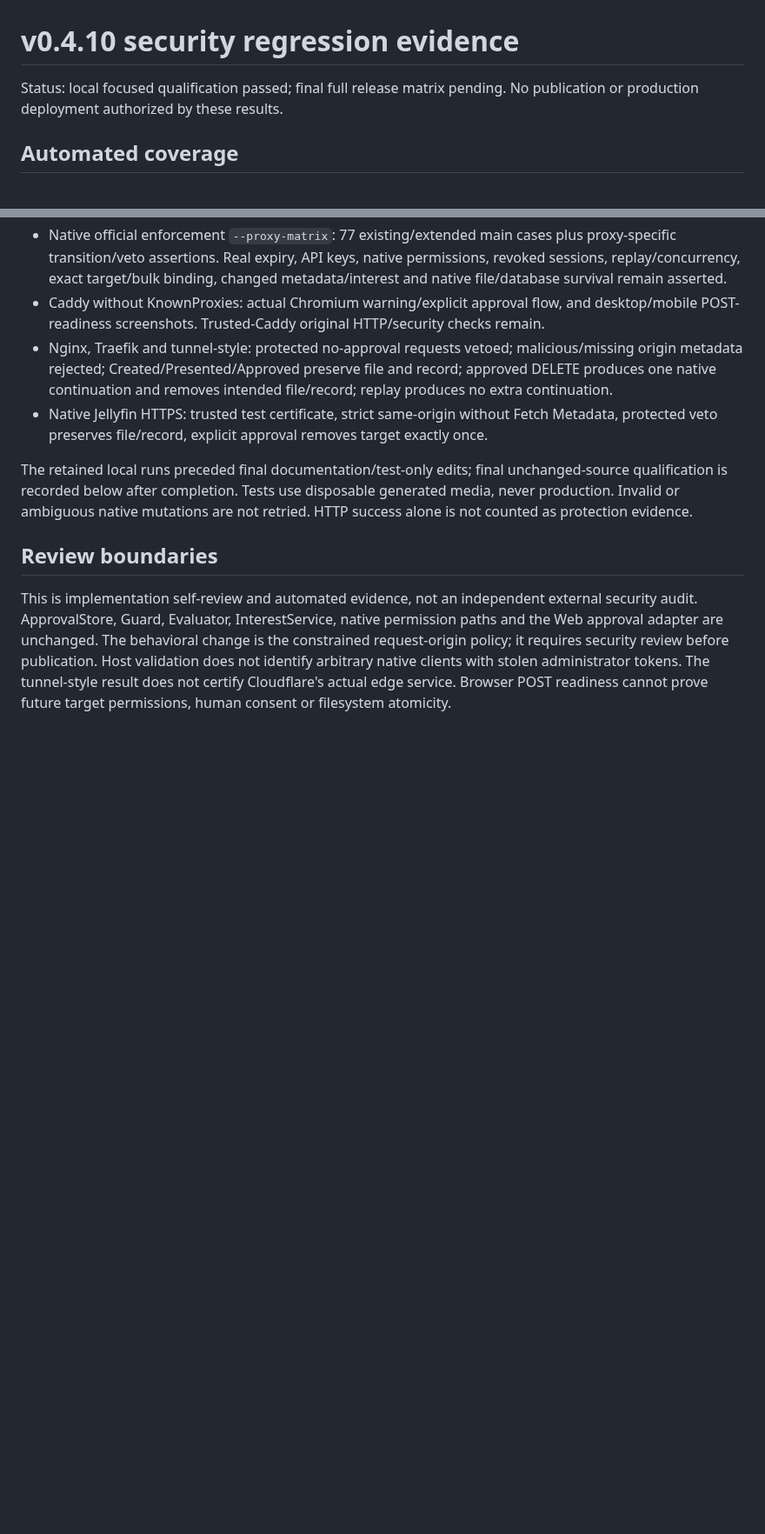
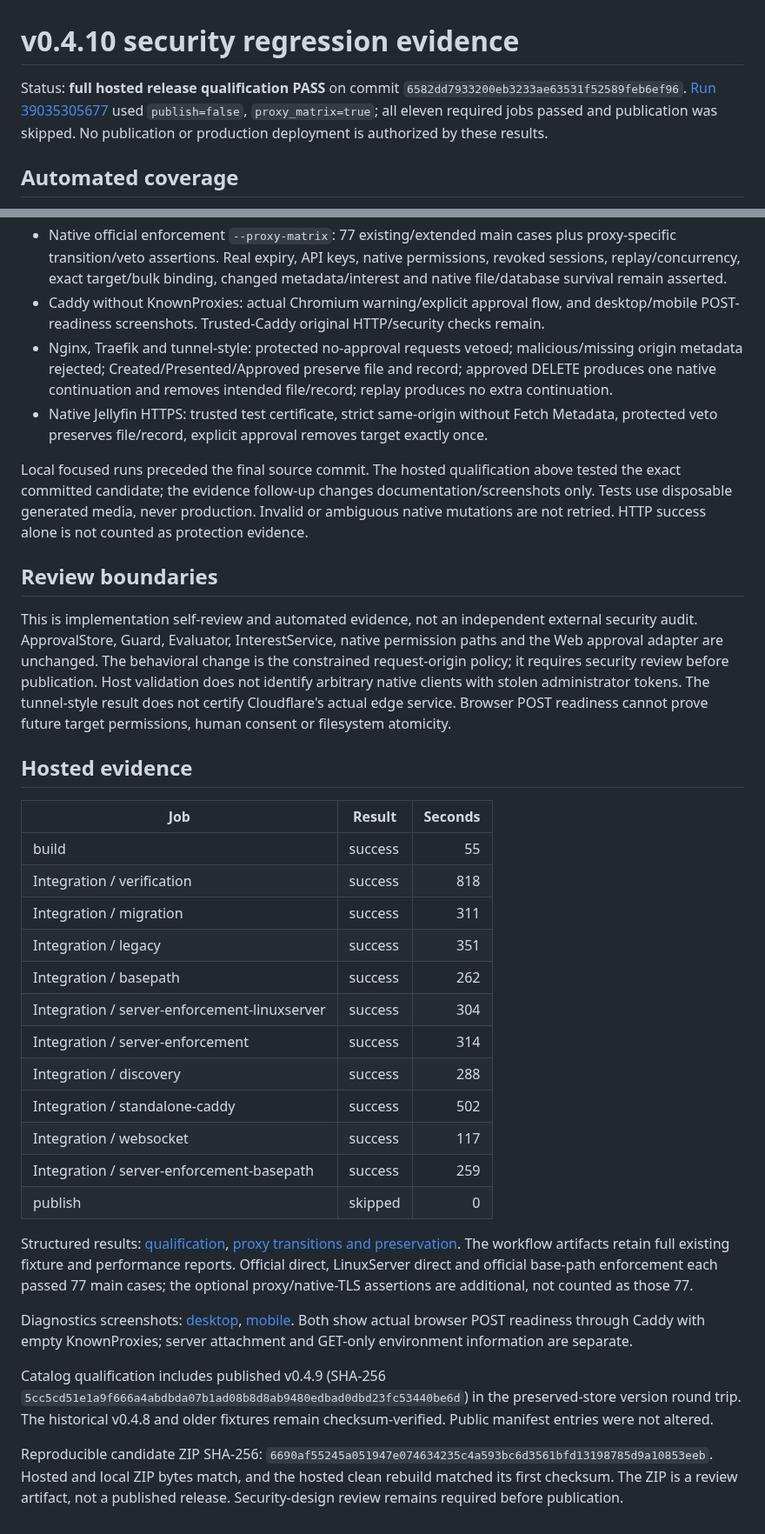
Before and after one commit to MajorSchloch/jellyfin-plugin-watchguard, a Markdown page: docs/security-regression-v0410.md, 2 parts joined by grey strips. Shown at 87% size. Rendered like a GitHub page; blank space fills up the shorter version.

Commit message:
Record v0.4.10 hosted proxy and approval security qualification

```diff
--- a/docs/security-regression-v0410.md
+++ b/docs/security-regression-v0410.md
@@ -1,6 +1,6 @@
 # v0.4.10 security regression evidence
 
-Status: local focused qualification passed; final full release matrix pending. No publication or production deployment authorized by these results.
+Status: **full hosted release qualification PASS** on commit `6582dd7933200eb3233ae63531f52589feb6ef96`. [Run 39035305677](https://github.com/MajorSchloch/jellyfin-plugin-watchguard/actions/runs/39035305677) used `publish=false`, `proxy_matrix=true`; all eleven required jobs passed and publication was skipped. No publication or production deployment is authorized by these results.
 
 ## Automated coverage
 
@@ -12,8 +12,34 @@ Status: local focused qualification passed; final full release matrix pending. N
 - Nginx, Traefik and tunnel-style: protected no-approval requests vetoed; malicious/missing origin metadata rejected; Created/Presented/Approved preserve file and record; approved DELETE produces one native continuation and removes intended file/record; replay produces no extra continuation.
 - Native Jellyfin HTTPS: trusted test certificate, strict same-origin without Fetch Metadata, protected veto preserves file/record, explicit approval removes target exactly once.
 
-The retained local runs preceded final documentation/test-only edits; final unchanged-source qualification is recorded below after completion. Tests use disposable generated media, never production. Invalid or ambiguous native mutations are not retried. HTTP success alone is not counted as protection evidence.
+Local focused runs preceded the final source commit. The hosted qualification above tested the exact committed candidate; the evidence follow-up changes documentation/screenshots only. Tests use disposable generated media, never production. Invalid or ambiguous native mutations are not retried. HTTP success alone is not counted as protection evidence.
 
 ## Review boundaries
 
 This is implementation self-review and automated evidence, not an independent external security audit. ApprovalStore, Guard, Evaluator, InterestService, native permission paths and the Web approval adapter are unchanged. The behavioral change is the constrained request-origin policy; it requires security review before publication. Host validation does not identify arbitrary native clients with stolen administrator tokens. The tunnel-style result does not certify Cloudflare's actual edge service. Browser POST readiness cannot prove future target permissions, human consent or filesystem atomicity.
+
+
+## Hosted evidence
+
+| Job | Result | Seconds |
+|---|---|---:|
+| build | success | 55 |
+| Integration / verification | success | 818 |
+| Integration / migration | success | 311 |
+| Integration / legacy | success | 351 |
+| Integration / basepath | success | 262 |
+| Integration / server-enforcement-linuxserver | success | 304 |
+| Integration / server-enforcement | success | 314 |
+| Integration / discovery | success | 288 |
+| Integration / standalone-caddy | success | 502 |
+| Integration / websocket | success | 117 |
+| Integration / server-enforcement-basepath | success | 259 |
+| publish | skipped | 0 |
+
+Structured results: [qualification](evidence/v0.4.10/qualification.json), [proxy transitions and preservation](evidence/v0.4.10/proxy-compatibility.json). The workflow artifacts retain full existing fixture and performance reports. Official direct, LinuxServer direct and official base-path enforcement each passed 77 main cases; the optional proxy/native-TLS assertions are additional, not counted as those 77.
+
+Diagnostics screenshots: [desktop](screenshots/v0.4.10/proxy-readiness-desktop.png), [mobile](screenshots/v0.4.10/proxy-readiness-mobile.png). Both show actual browser POST readiness through Caddy with empty KnownProxies; server attachment and GET-only environment information are separate.
+
+Catalog qualification includes published v0.4.9 (SHA-256 `5cc5cd51e1a9f666a4abdbda07b1ad08b8d8ab9480edbad0dbd23fc53440be6d`) in the preserved-store version round trip. The historical v0.4.8 and older fixtures remain checksum-verified. Public manifest entries were not altered.
+
+Reproducible candidate ZIP SHA-256: `6690af55245a051947e074634235c4a593bc6d3561bfd13198785d9a10853eeb`. Hosted and local ZIP bytes match, and the hosted clean rebuild matched its first checksum. The ZIP is a review artifact, not a published release. Security-design review remains required before publication.
```
Also changed, not shown: docs/deployment-agnostic-security-v0410.md (+1 -1 lines), docs/screenshots/v0.4.10/proxy-readiness-desktop.png (added), docs/screenshots/v0.4.10/proxy-readiness-mobile.png (added), 2 other files.
